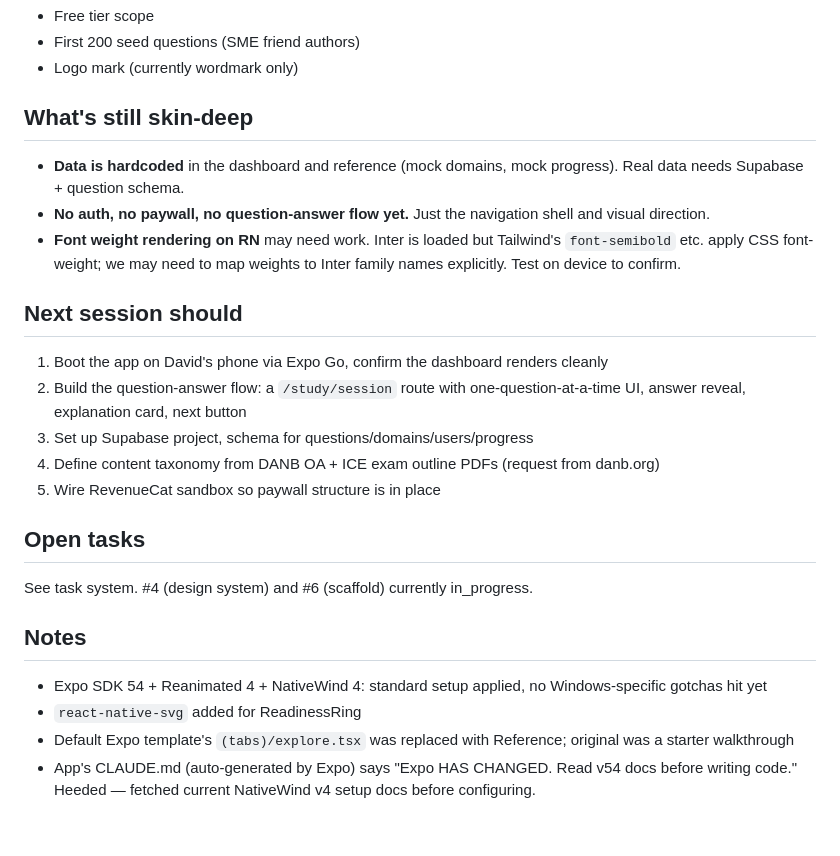
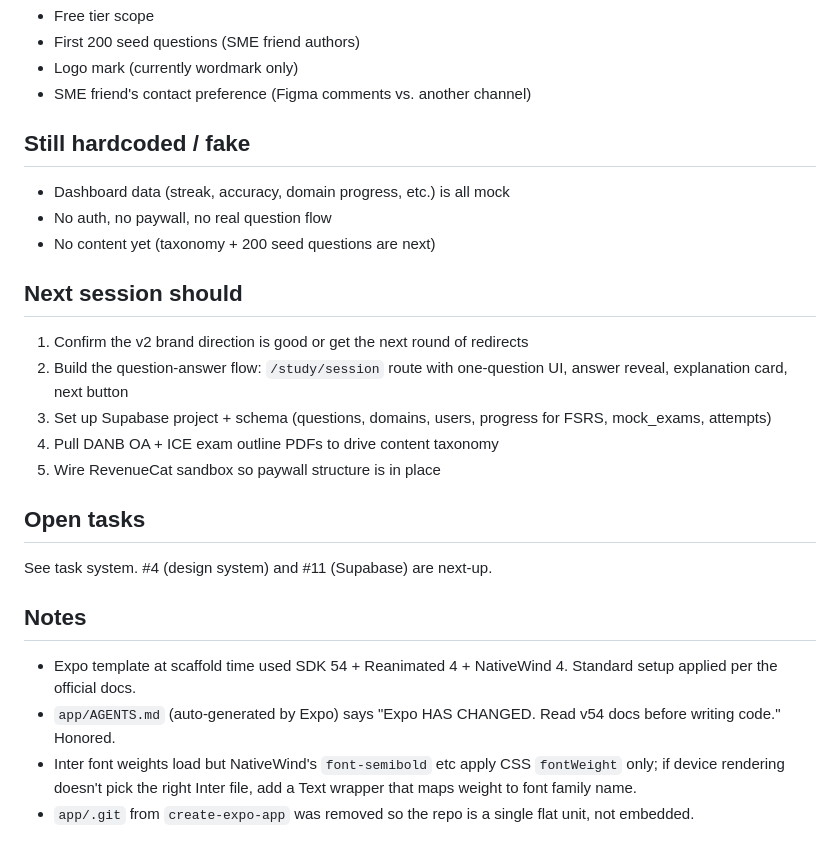
Before and after one commit to wretcher207/toothly, a Markdown page: HANDOFF.md, the part around one of its changes. GitHub-like rendering.

```diff
--- a/HANDOFF.md
+++ b/HANDOFF.md
@@ -65,28 +77,29 @@ For phone: double-click `scripts/dev-tunnel.bat`, install **Expo Go** from App S
 - Free tier scope
 - First 200 seed questions (SME friend authors)
 - Logo mark (currently wordmark only)
+- SME friend's contact preference (Figma comments vs. another channel)
 
-## What's still skin-deep
+## Still hardcoded / fake
 
-- **Data is hardcoded** in the dashboard and reference (mock domains, mock progress). Real data needs Supabase + question schema.
-- **No auth, no paywall, no question-answer flow yet.** Just the navigation shell and visual direction.
-- **Font weight rendering on RN** may need work. Inter is loaded but Tailwind's `font-semibold` etc. apply CSS font-weight; we may need to map weights to Inter family names explicitly. Test on device to confirm.
+- Dashboard data (streak, accuracy, domain progress, etc.) is all mock
+- No auth, no paywall, no real question flow
+- No content yet (taxonomy + 200 seed questions are next)
 
 ## Next session should
 
-1. Boot the app on David's phone via Expo Go, confirm the dashboard renders cleanly
-2. Build the question-answer flow: a `/study/session` route with one-question-at-a-time UI, answer reveal, explanation card, next button
-3. Set up Supabase project, schema for questions/domains/users/progress
-4. Define content taxonomy from DANB OA + ICE exam outline PDFs (request from danb.org)
+1. Confirm the v2 brand direction is good or get the next round of redirects
+2. Build the question-answer flow: `/study/session` route with one-question UI, answer reveal, explanation card, next button
+3. Set up Supabase project + schema (questions, domains, users, progress for FSRS, mock_exams, attempts)
+4. Pull DANB OA + ICE exam outline PDFs to drive content taxonomy
 5. Wire RevenueCat sandbox so paywall structure is in place
 
 ## Open tasks
 
-See task system. #4 (design system) and #6 (scaffold) currently in_progress.
+See task system. #4 (design system) and #11 (Supabase) are next-up.
 
 ## Notes
 
-- Expo SDK 54 + Reanimated 4 + NativeWind 4: standard setup applied, no Windows-specific gotchas hit yet
-- `react-native-svg` added for ReadinessRing
-- Default Expo template's `(tabs)/explore.tsx` was replaced with Reference; original was a starter walkthrough
-- App's CLAUDE.md (auto-generated by Expo) says "Expo HAS CHANGED. Read v54 docs before writing code." Heeded — fetched current NativeWind v4 setup docs before configuring.
+- Expo template at scaffold time used SDK 54 + Reanimated 4 + NativeWind 4. Standard setup applied per the official docs.
+- `app/AGENTS.md` (auto-generated by Expo) says "Expo HAS CHANGED. Read v54 docs before writing code." Honored.
+- Inter font weights load but NativeWind's `font-semibold` etc apply CSS `fontWeight` only; if device rendering doesn't pick the right Inter file, add a Text wrapper that maps weight to font family name.
+- `app/.git` from `create-expo-app` was removed so the repo is a single flat unit, not embedded.
```
Also changed, not shown: other parts of HANDOFF.md (+44 -32 lines).
